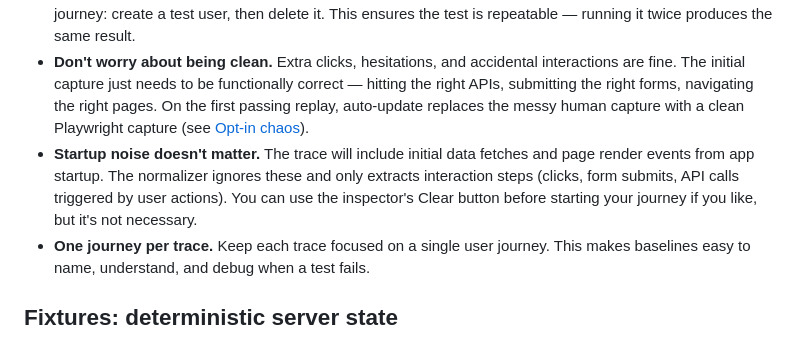
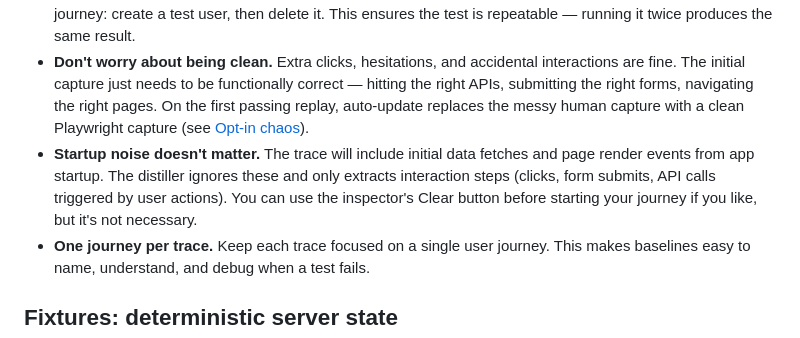
Before and after one commit to xmlui-org/trace-tools, a Markdown page: README.md, the part around the change. Drawn GitHub-style.

Commit message:
docs: fix remaining normalizer → distiller in README
Co-Authored-By: Claude Opus 4.6 <noreply@anthropic.com>

```diff
--- a/README.md
+++ b/README.md
@@ -111,7 +111,7 @@ Open the XMLUI inspector in the running app and perform the user journey you wan
 - **Start from the app's root URL.** The generated test always begins at the app's root (e.g. `http://localhost:8123/ui/`). If your journey happens on a subpage like `/users`, include the navigation click (e.g. clicking "USERS" in the sidebar) as part of the trace. If you navigate to the subpage first and then start capturing, the test won't know how to get there.
 - **Design roundtrip journeys.** A trace that creates a user should also delete it, so the system ends in the same state it started. Enable/disable is naturally a roundtrip. Create/delete should be captured as one journey: create a test user, then delete it. This ensures the test is repeatable — running it twice produces the same result.
 - **Don't worry about being clean.** Extra clicks, hesitations, and accidental interactions are fine. The initial capture just needs to be functionally correct — hitting the right APIs, submitting the right forms, navigating the right pages. On the first passing replay, auto-update replaces the messy human capture with a clean Playwright capture (see [Opt-in chaos](#opt-in-chaos)).
-- **Startup noise doesn't matter.** The trace will include initial data fetches and page render events from app startup. The normalizer ignores these and only extracts interaction steps (clicks, form submits, API calls triggered by user actions). You can use the inspector's Clear button before starting your journey if you like, but it's not necessary.
+- **Startup noise doesn't matter.** The trace will include initial data fetches and page render events from app startup. The distiller ignores these and only extracts interaction steps (clicks, form submits, API calls triggered by user actions). You can use the inspector's Clear button before starting your journey if you like, but it's not necessary.
 - **One journey per trace.** Keep each trace focused on a single user journey. This makes baselines easy to name, understand, and debug when a test fails.
 
 ## Fixtures: deterministic server state
```
